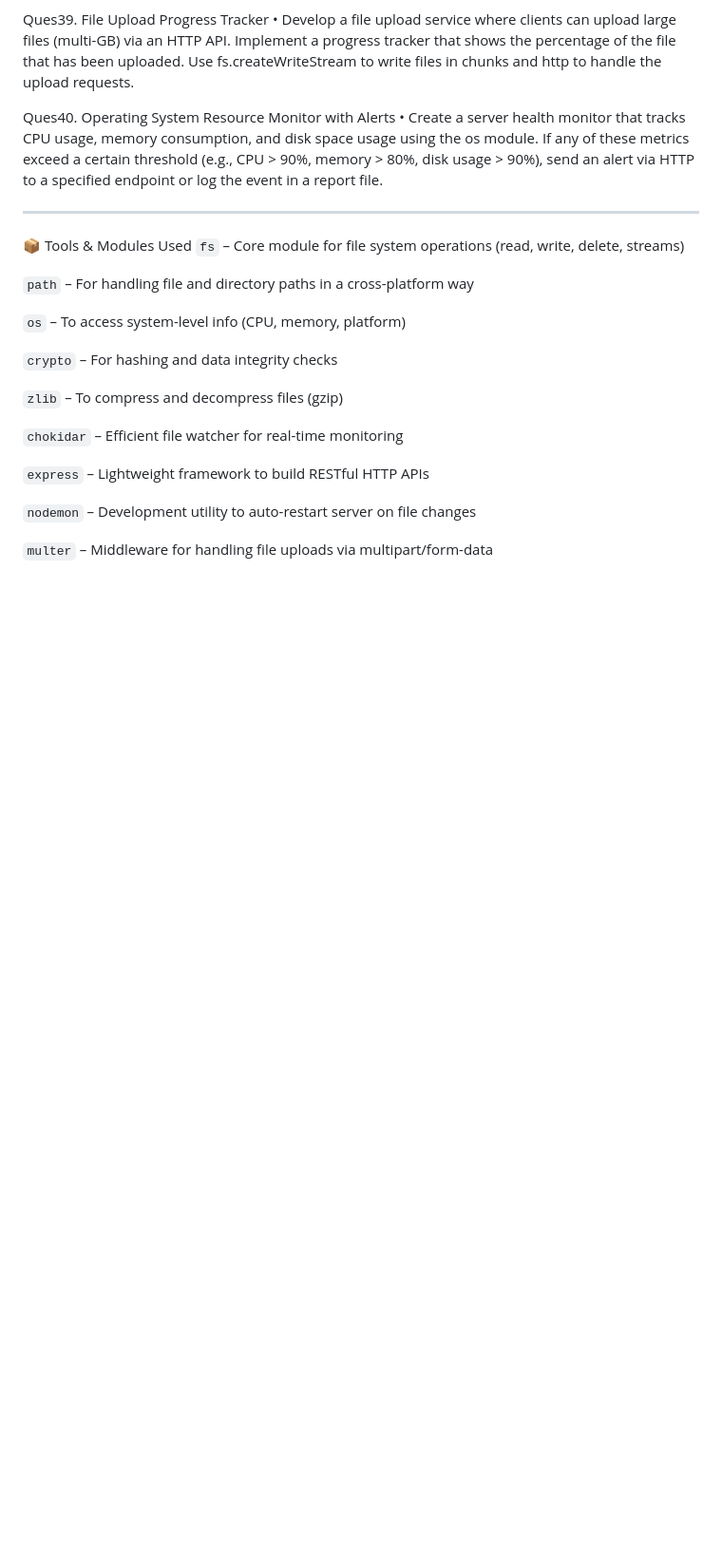
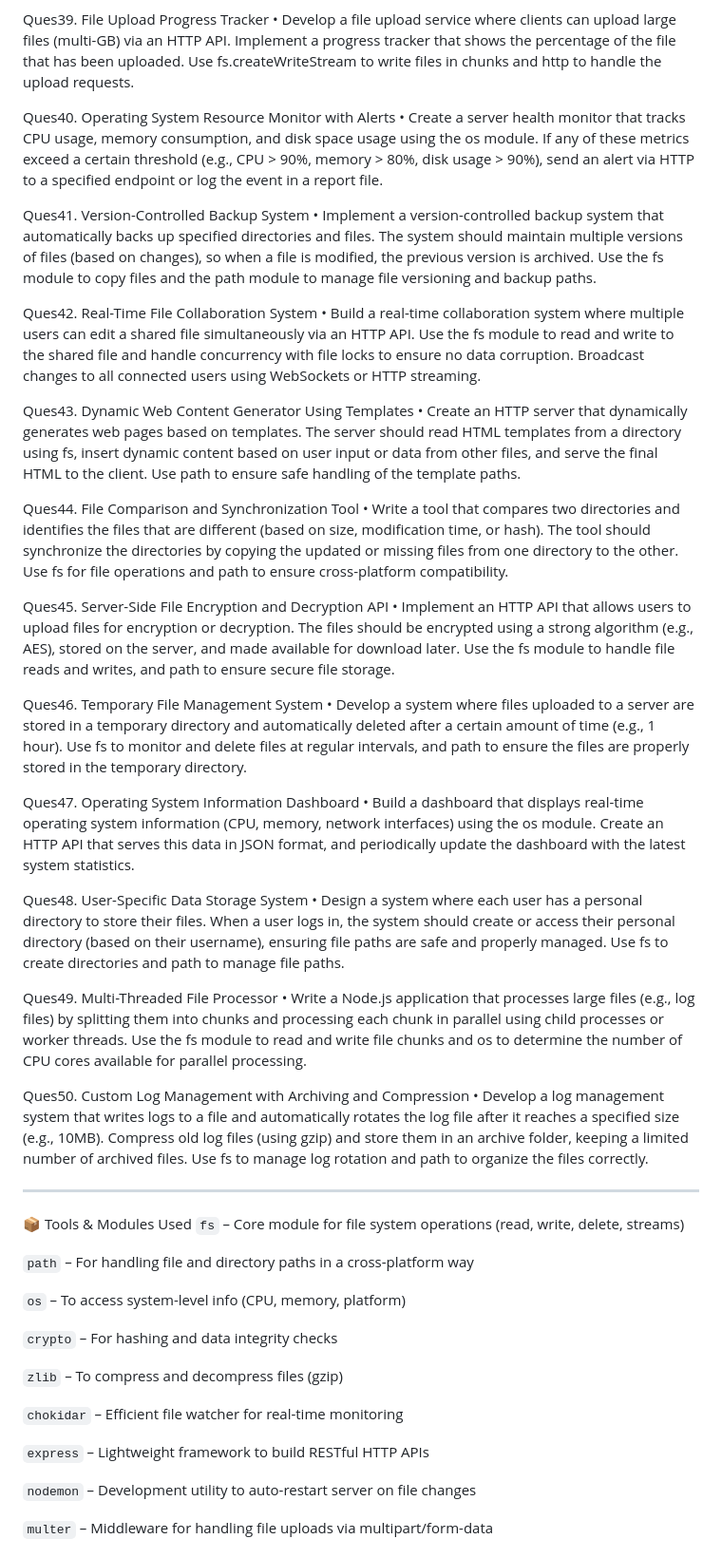
Before and after one commit to Khushi220703/Backend_Practice, a Markdown page: Readme.md, the part around the change. Shown: that part at 95% size. Rendered like a GitHub page; blank space fills up the shorter version.

```diff
--- a/Readme.md
+++ b/Readme.md
@@ -218,7 +218,51 @@ Ques40. Operating System Resource Monitor with Alerts
  If any of these metrics exceed a certain threshold (e.g., CPU > 90%, memory > 80%, disk usage > 90%), send an alert via HTTP to a specified endpoint or
  log the event in a report file.
 
+Ques41. Version-Controlled Backup System
+• Implement a version-controlled backup system that automatically backs up specified directories and files.
+The system should maintain multiple versions of files (based on changes), so when a file is modified, the previous version is archived.
+Use the fs module to copy files and the path module to manage file versioning and backup paths.
 
+Ques42. Real-Time File Collaboration System
+• Build a real-time collaboration system where multiple users can edit a shared file simultaneously via an HTTP API.
+Use the fs module to read and write to the shared file and handle concurrency with file locks to ensure no data corruption.
+Broadcast changes to all connected users using WebSockets or HTTP streaming.
+
+Ques43. Dynamic Web Content Generator Using Templates
+• Create an HTTP server that dynamically generates web pages based on templates. The server should read HTML templates
+from a directory using fs, insert dynamic content based on user input or data from other files, and serve the final HTML to the client.
+Use path to ensure safe handling of the template paths.
+
+Ques44. File Comparison and Synchronization Tool
+• Write a tool that compares two directories and identifies the files that are different (based on size, modification time, or hash).
+The tool should synchronize the directories by copying the updated or missing files from one directory to the other. Use fs for file operations and
+path to ensure cross-platform compatibility.
+
+Ques45. Server-Side File Encryption and Decryption API
+• Implement an HTTP API that allows users to upload files for encryption or decryption. The files should be encrypted using a strong algorithm (e.g., AES),
+stored on the server, and made available for download later. Use the fs module to handle file reads and writes, and path to ensure secure file storage.
+
+Ques46. Temporary File Management System
+• Develop a system where files uploaded to a server are stored in a temporary directory and automatically deleted after a certain amount of time (e.g., 1 hour).
+Use fs to monitor and delete files at regular intervals, and path to ensure the files are properly stored in the temporary directory.
+
+Ques47. Operating System Information Dashboard
+• Build a dashboard that displays real-time operating system information (CPU, memory, network interfaces) using the os module.
+Create an HTTP API that serves this data in JSON format, and periodically update the dashboard with the latest system statistics.
+
+Ques48. User-Specific Data Storage System
+• Design a system where each user has a personal directory to store their files. When a user logs in, the system should create or access their
+personal directory (based on their username), ensuring file paths are safe and properly managed. Use fs to create directories and path to manage file paths.
+
+Ques49. Multi-Threaded File Processor
+• Write a Node.js application that processes large files (e.g., log files) by splitting them into
+chunks and processing each chunk in parallel using child processes or worker threads. Use the fs module to read and write file chunks and os to determine the number of
+CPU cores available for parallel processing.
+
+Ques50. Custom Log Management with Archiving and Compression
+• Develop a log management system that writes logs to a file and automatically rotates the log file after it reaches a specified size (e.g., 10MB).
+Compress old log files (using gzip) and store them in an archive folder, keeping a limited number of archived files.
+Use fs to manage log rotation and path to organize the files correctly.
 
 
 
```
